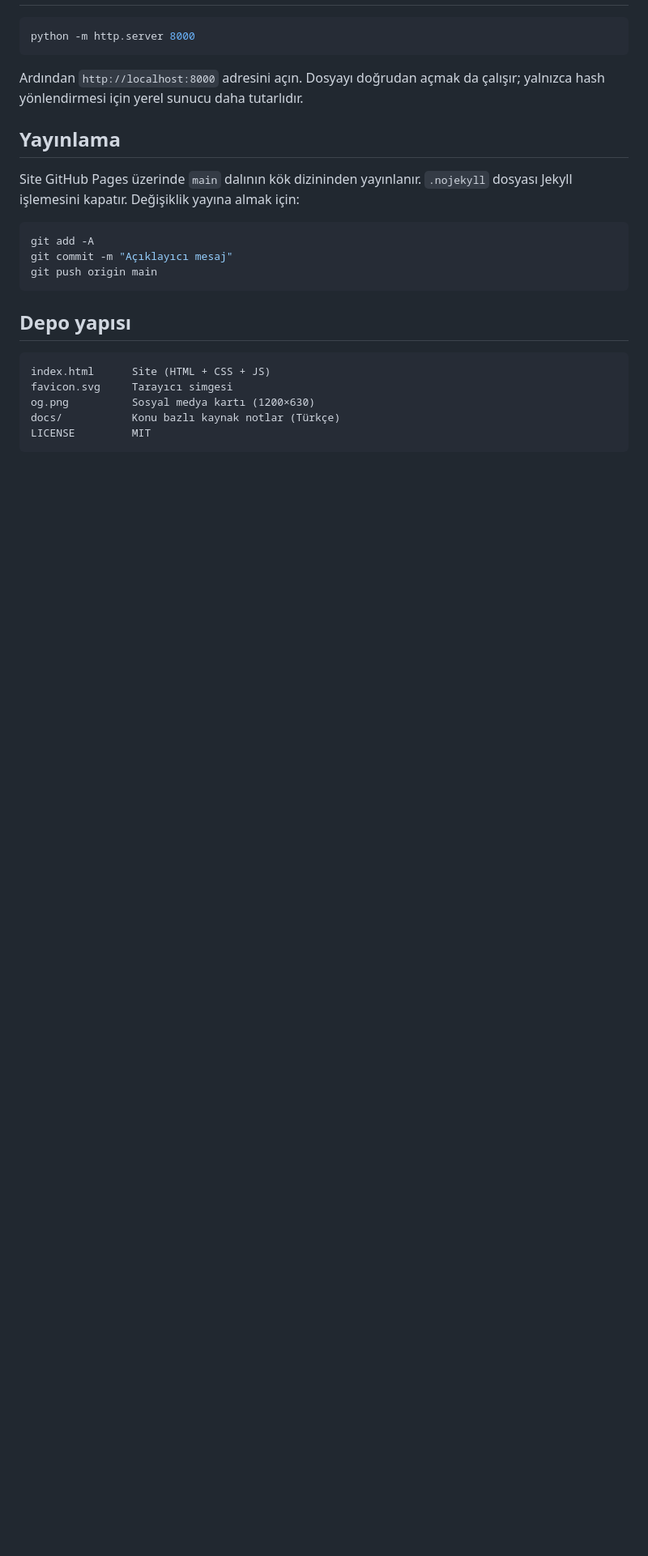
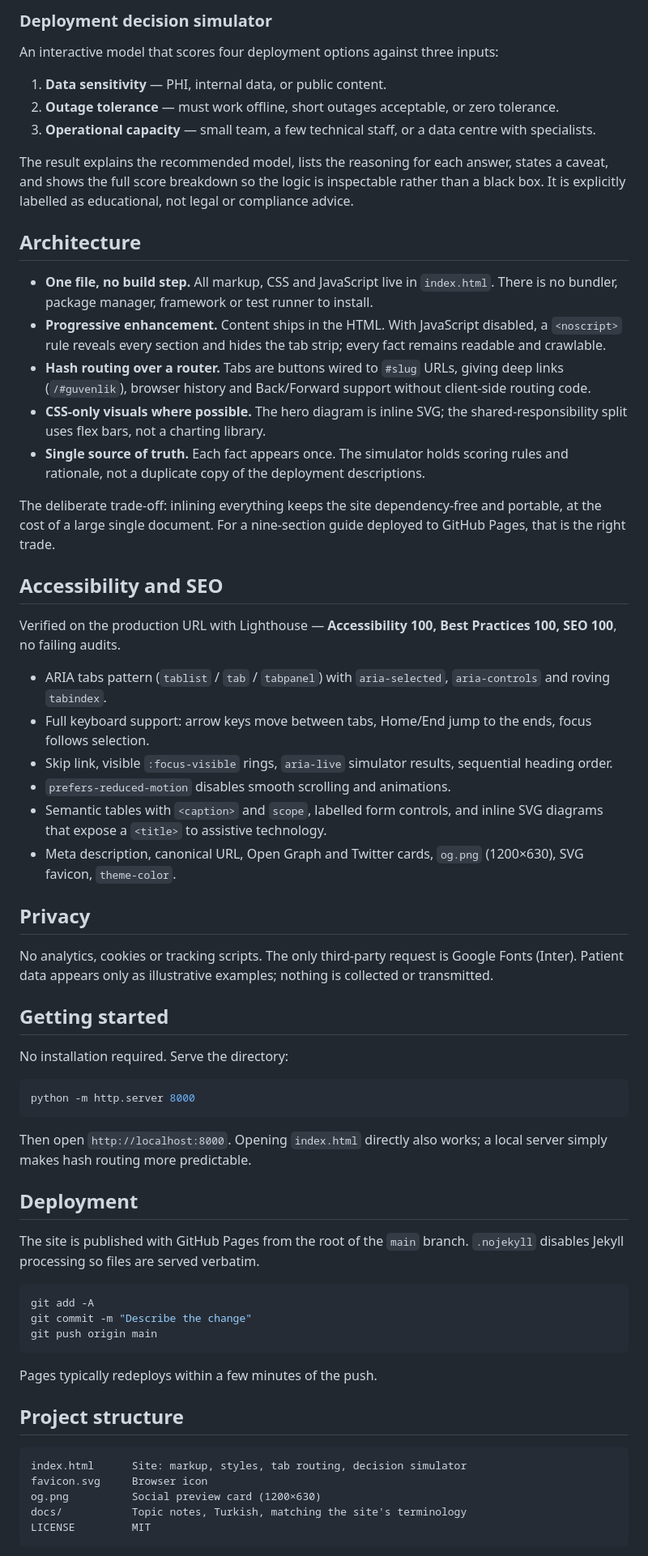
Before and after one commit to Flynntaggart26/cloud-paramedic-portfolio, a Markdown page: README.md, the part around one of its changes. Shown at 81% size. Rendered like a GitHub page; blank space fills up the shorter version.

Commit message:
docs: rewrite README in English with architecture and QA notes

````diff
--- a/README.md
+++ b/README.md
@@ -31,27 +33,67 @@ Saha sağlık ekipleri ve paramedikler için hazırlanmış, tek sayfalık Türk
+### Deployment decision simulator
+
+An interactive model that scores four deployment options against three inputs:
+
+1. **Data sensitivity** — PHI, internal data, or public content.
+2. **Outage tolerance** — must work offline, short outages acceptable, or zero tolerance.
+3. **Operational capacity** — small team, a few technical staff, or a data centre with specialists.
+
+The result explains the recommended model, lists the reasoning for each answer, states a caveat, and shows the full score breakdown so the logic is inspectable rather than a black box. It is explicitly labelled as educational, not legal or compliance advice.
+
+## Architecture
+
+- **One file, no build step.** All markup, CSS and JavaScript live in `index.html`. There is no bundler, package manager, framework or test runner to install.
+- **Progressive enhancement.** Content ships in the HTML. With JavaScript disabled, a `<noscript>` rule reveals every section and hides the tab strip; every fact remains readable and crawlable.
+- **Hash routing over a router.** Tabs are buttons wired to `#slug` URLs, giving deep links (`/#guvenlik`), browser history and Back/Forward support without client-side routing code.
+- **CSS-only visuals where possible.** The hero diagram is inline SVG; the shared-responsibility split uses flex bars, not a charting library.
+- **Single source of truth.** Each fact appears once. The simulator holds scoring rules and rationale, not a duplicate copy of the deployment descriptions.
+
+The deliberate trade-off: inlining everything keeps the site dependency-free and portable, at the cost of a large single document. For a nine-section guide deployed to GitHub Pages, that is the right trade.
+
+## Accessibility and SEO
+
+Verified on the production URL with Lighthouse — **Accessibility 100, Best Practices 100, SEO 100**, no failing audits.
+
+- ARIA tabs pattern (`tablist` / `tab` / `tabpanel`) with `aria-selected`, `aria-controls` and roving `tabindex`.
+- Full keyboard support: arrow keys move between tabs, Home/End jump to the ends, focus follows selection.
+- Skip link, visible `:focus-visible` rings, `aria-live` simulator results, sequential heading order.
+- `prefers-reduced-motion` disables smooth scrolling and animations.
+- Semantic tables with `<caption>` and `scope`, labelled form controls, and inline SVG diagrams that expose a `<title>` to assistive technology.
+- Meta description, canonical URL, Open Graph and Twitter cards, `og.png` (1200×630), SVG favicon, `theme-color`.
+
+## Privacy
+
+No analytics, cookies or tracking scripts. The only third-party request is Google Fonts (Inter). Patient data appears only as illustrative examples; nothing is collected or transmitted.
+
+## Getting started
+
+No installation required. Serve the directory:
 
 ```bash
 python -m http.server 8000
 ```
 
-Ardından `http://localhost:8000` adresini açın. Dosyayı doğrudan açmak da çalışır; yalnızca hash yönlendirmesi için yerel sunucu daha tutarlıdır.
+Then open `http://localhost:8000`. Opening `index.html` directly also works; a local server simply makes hash routing more predictable.
 
-## Yayınlama
+## Deployment
 
-Site GitHub Pages üzerinde `main` dalının kök dizininden yayınlanır. `.nojekyll` dosyası Jekyll işlemesini kapatır. Değişiklik yayına almak için:
+The site is published with GitHub Pages from the root of the `main` branch. `.nojekyll` disables Jekyll processing so files are served verbatim.
 
 ```bash
 git add -A
-git commit -m "Açıklayıcı mesaj"
+git commit -m "Describe the change"
 git push origin main
 ```
 
-## Depo yapısı
+Pages typically redeploys within a few minutes of the push.
+
+## Project structure
 
 ```
-index.html      Site (HTML + CSS + JS)
-favicon.svg     Tarayıcı simgesi
-og.png          Sosyal medya kartı (1200×630)
-docs/           Konu bazlı kaynak notlar (Türkçe)
+index.html      Site: markup, styles, tab routing, decision simulator
+favicon.svg     Browser icon
+og.png          Social preview card (1200×630)
+docs/           Topic notes, Turkish, matching the site's terminology
 LICENSE         MIT
 ```
 
````
Also changed, not shown: other parts of README.md (+38 -39 lines).
